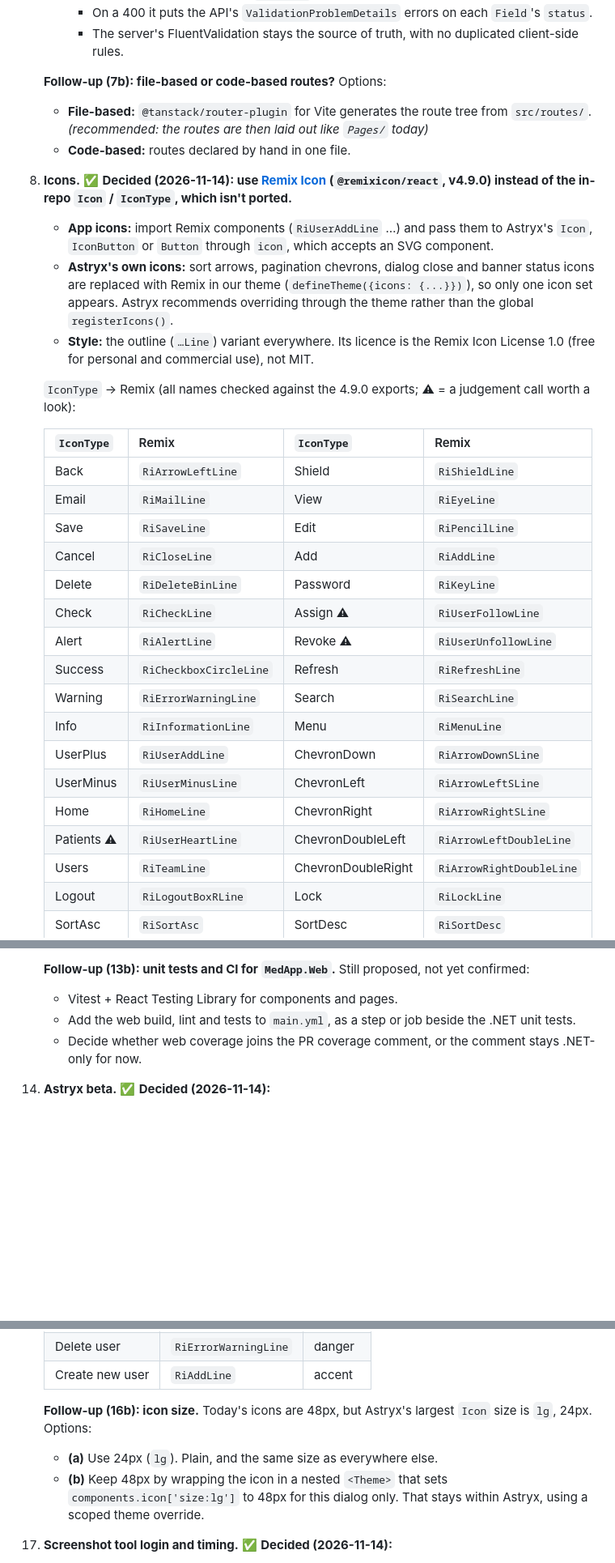
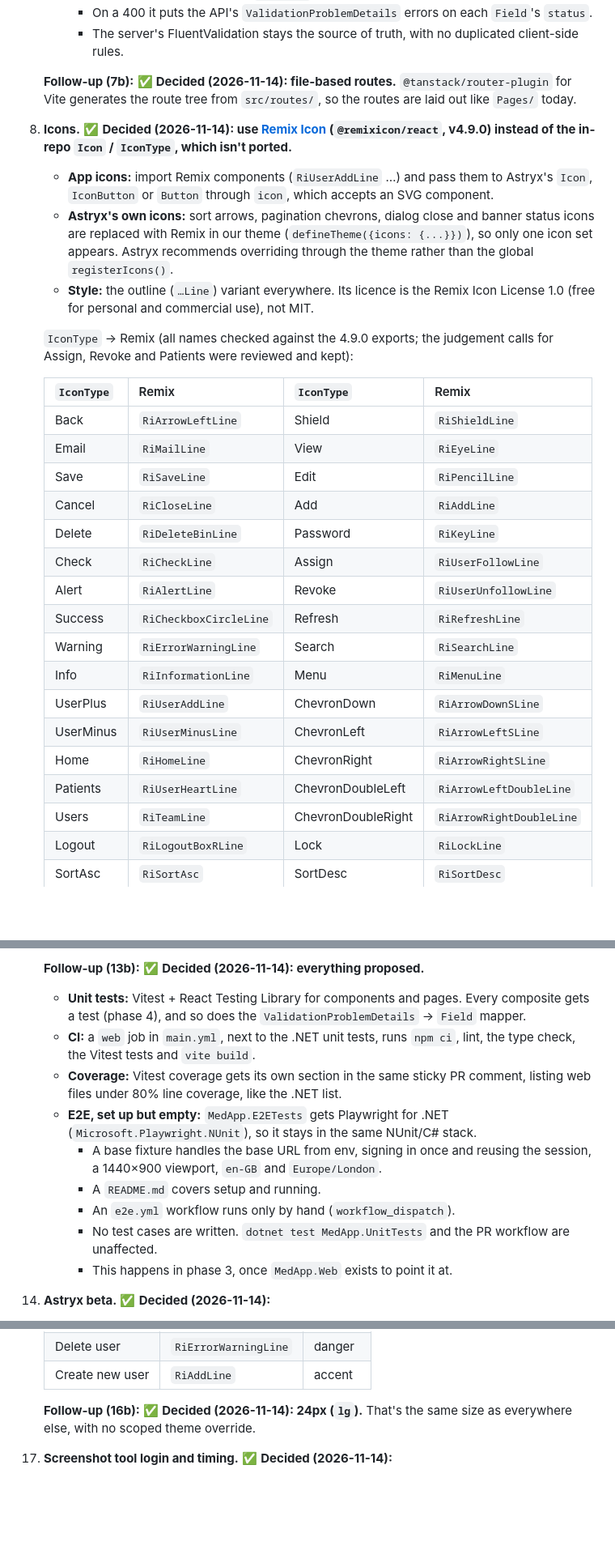
Before and after one commit to Aliator/MedApp, a Markdown page: docs/react-migration-plan.md, 3 parts joined by grey strips. Shown at 81% size. GitHub-like rendering; blank space fills up the shorter version.

```diff
--- a/docs/react-migration-plan.md
+++ b/docs/react-migration-plan.md
@@ -299,15 +297,13 @@ Each question lists options; where I have a recommendation, it's marked.
      - On a 400 it puts the API's `ValidationProblemDetails` errors on each `Field`'s `status`.
      - The server's FluentValidation stays the source of truth, with no duplicated client-side rules.
 
-   **Follow-up (7b): file-based or code-based routes?** Options:
-   - **File-based:** `@tanstack/router-plugin` for Vite generates the route tree from `src/routes/`. *(recommended: the routes are then laid out like `Pages/` today)*
-   - **Code-based:** routes declared by hand in one file.
+   **Follow-up (7b):** ✅ **Decided (2026-11-14): file-based routes.** `@tanstack/router-plugin` for Vite generates the route tree from `src/routes/`, so the routes are laid out like `Pages/` today.
 8. **Icons.** ✅ **Decided (2026-11-14): use [Remix Icon](https://remixicon.com) (`@remixicon/react`, v4.9.0) instead of the in-repo `Icon` / `IconType`, which isn't ported.**
    - **App icons:** import Remix components (`RiUserAddLine` …) and pass them to Astryx's `Icon`, `IconButton` or `Button` through `icon`, which accepts an SVG component.
    - **Astryx's own icons:** sort arrows, pagination chevrons, dialog close and banner status icons are replaced with Remix in our theme (`defineTheme({icons: {...}})`), so only one icon set appears. Astryx recommends overriding through the theme rather than the global `registerIcons()`.
    - **Style:** the outline (`…Line`) variant everywhere. Its licence is the Remix Icon License 1.0 (free for personal and commercial use), not MIT.
 
-   `IconType` → Remix (all names checked against the 4.9.0 exports; ⚠ = a judgement call worth a look):
+   `IconType` → Remix (all names checked against the 4.9.0 exports; the judgement calls for Assign, Revoke and Patients were reviewed and kept):
 
    | `IconType` | Remix | `IconType` | Remix |
    |---|---|---|---|
@@ -316,15 +312,15 @@ Each question lists options; where I have a recommendation, it's marked.
    | Save | `RiSaveLine` | Edit | `RiPencilLine` |
    | Cancel | `RiCloseLine` | Add | `RiAddLine` |
    | Delete | `RiDeleteBinLine` | Password | `RiKeyLine` |
-   | Check | `RiCheckLine` | Assign ⚠ | `RiUserFollowLine` |
-   | Alert | `RiAlertLine` | Revoke ⚠ | `RiUserUnfollowLine` |
+   | Check | `RiCheckLine` | Assign | `RiUserFollowLine` |
+   | Alert | `RiAlertLine` | Revoke | `RiUserUnfollowLine` |
    | Success | `RiCheckboxCircleLine` | Refresh | `RiRefreshLine` |
    | Warning | `RiErrorWarningLine` | Search | `RiSearchLine` |
    | Info | `RiInformationLine` | Menu | `RiMenuLine` |
    | UserPlus | `RiUserAddLine` | ChevronDown | `RiArrowDownSLine` |
    | UserMinus | `RiUserMinusLine` | ChevronLeft | `RiArrowLeftSLine` |
    | Home | `RiHomeLine` | ChevronRight | `RiArrowRightSLine` |
-   | Patients ⚠ | `RiUserHeartLine` | ChevronDoubleLeft | `RiArrowLeftDoubleLine` |
+   | Patients | `RiUserHeartLine` | ChevronDoubleLeft | `RiArrowLeftDoubleLine` |
    | Users | `RiTeamLine` | ChevronDoubleRight | `RiArrowRightDoubleLine` |
    | Logout | `RiLogoutBoxRLine` | Lock | `RiLockLine` |
    | SortAsc | `RiSortAsc` | SortDesc | `RiSortDesc` |
@@ -400,8 +389,14 @@ Each question lists options; where I have a recommendation, it's marked.
 
-    **Follow-up (13b): unit tests and CI for `MedApp.Web`.** Still proposed, not yet confirmed:
-    - Vitest + React Testing Library for components and pages.
-    - Add the web build, lint and tests to `main.yml`, as a step or job beside the .NET unit tests.
-    - Decide whether web coverage joins the PR coverage comment, or the comment stays .NET-only for now.
+    **Follow-up (13b):** ✅ **Decided (2026-11-14): everything proposed.**
+    - **Unit tests:** Vitest + React Testing Library for components and pages. Every composite gets a test (phase 4), and so does the `ValidationProblemDetails` → `Field` mapper.
+    - **CI:** a `web` job in `main.yml`, next to the .NET unit tests, runs `npm ci`, lint, the type check, the Vitest tests and `vite build`.
+    - **Coverage:** Vitest coverage gets its own section in the same sticky PR comment, listing web files under 80% line coverage, like the .NET list.
+    - **E2E, set up but empty:** `MedApp.E2ETests` gets Playwright for .NET (`Microsoft.Playwright.NUnit`), so it stays in the same NUnit/C# stack.
+      - A base fixture handles the base URL from env, signing in once and reusing the session, a 1440×900 viewport, `en-GB` and `Europe/London`.
+      - A `README.md` covers setup and running.
+      - An `e2e.yml` workflow runs only by hand (`workflow_dispatch`).
+      - No test cases are written. `dotnet test MedApp.UnitTests` and the PR workflow are unaffected.
+      - This happens in phase 3, once `MedApp.Web` exists to point it at.
 14. **Astryx beta.** ✅ **Decided (2026-11-14):**
     - Pin exact versions of all `@astryxdesign/*` packages (no `^` or `~`), starting at 0.7.15.
     - Upgrade deliberately, in their own PRs, after reading the changelog.
@@ -429,9 +424,7 @@ Each question lists options; where I have a recommendation, it's marked.
     | Delete user | `RiErrorWarningLine` | danger |
     | Create new user | `RiAddLine` | accent |
 
-    **Follow-up (16b): icon size.** Today's icons are 48px, but Astryx's largest `Icon` size is `lg`, 24px. Options:
-    - **(a)** Use 24px (`lg`). Plain, and the same size as everywhere else.
-    - **(b)** Keep 48px by wrapping the icon in a nested `<Theme>` that sets `components.icon['size:lg']` to 48px for this dialog only. That stays within Astryx, using a scoped theme override.
+    **Follow-up (16b):** ✅ **Decided (2026-11-14): 24px (`lg`).** That's the same size as everywhere else, with no scoped theme override.
 
 17. **Screenshot tool login and timing.** ✅ **Decided (2026-11-14):**
     - **17a:** use a dev-only admin account, with its credentials in a git-ignored `tools/ui-parity/.env`.
```
Also changed, not shown: other parts of docs/react-migration-plan.md (+61 -70 lines).
